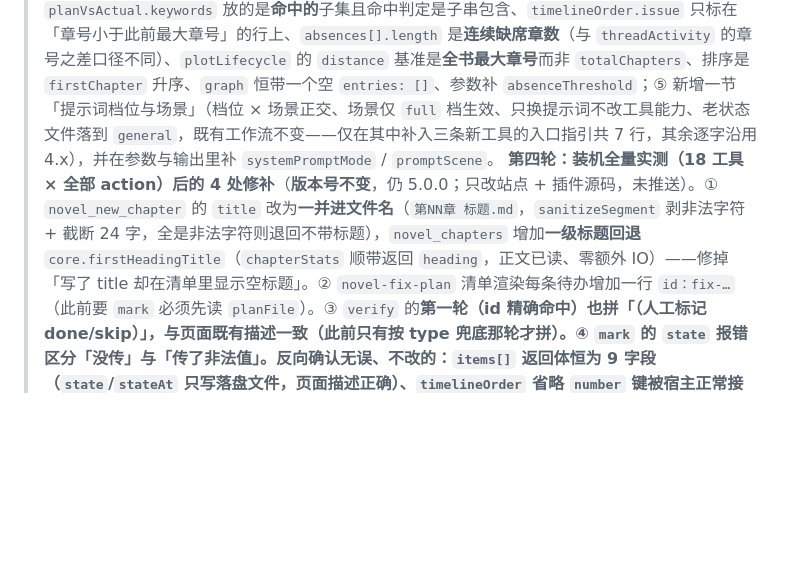
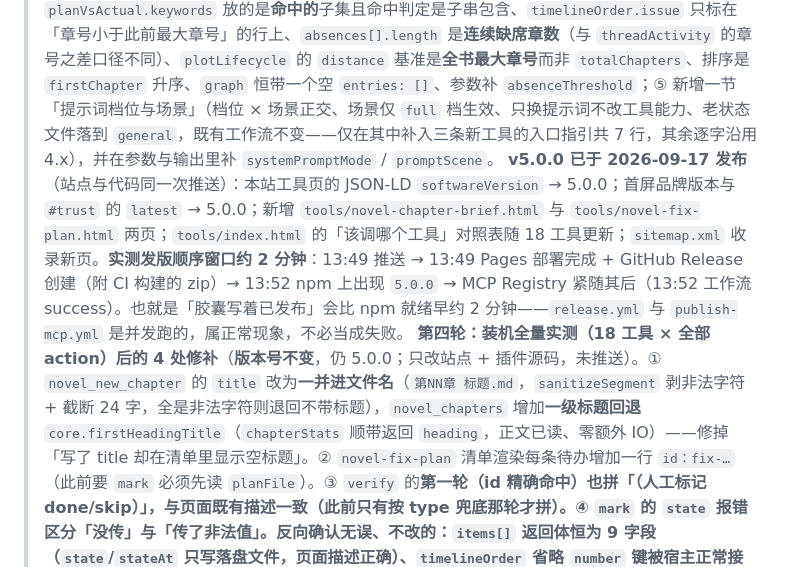
Before and after one commit to siweina/dsh-novel-writer, a Markdown page: docs/README.md, the part around the change. Drawn GitHub-style; blank space fills up the shorter version.

Commit message:
站点 README：记录 v5.0.0 已发布与实测发版顺序窗口

```diff
--- a/docs/README.md
+++ b/docs/README.md
@@ -126,6 +126,7 @@ python -m http.server 8080
 > **v5.0.0 已改好、尚未推送**（站点是公开在线的，改完后版本号先于发布指向 5.0.0）：全部页面（现 18 个工具页 + 宣传页 + 文档总览）的 JSON-LD `softwareVersion` → 5.0.0；首屏品牌版本号、胶囊内的 Release 链接与文字、`#trust` 的 `latest` → 5.0.0；`16 个工具` / `16 tools` → 18。**新增两个页面**：`tools/novel-chapter-brief.html`（开写包）与 `tools/novel-fix-plan.html`（改稿台），并同步了 `docs.js` 工具清单、`sitemap.xml`、`tools/index.html` 的工具卡与新增的「该调哪个工具」小节、`index.html` 的两张能力卡（能力卡由 9 张变 11 张，`more-8`/`more-9` 之后的编号顺延为 `more-10`/`more-11`）。`tools/novel-plot.html` 增加了 `action: "graph"` 结构视图（不新增工具）。**推送时请与 5.0.0 的 tag 同一次推送**，否则会出现「在线页面写着 5.0.0、Release 与 npm 仍是 4.3.1」的窗口期（与 v4.3.1 那次同型，只是这次窗口不会自动闭合，因为站点改动是提前做好的）。
 >
 > **同一轮的第二次改动：与落地的 5.0.0 实现对账**（只改站点，未动插件源码、未推送）。要点：① `tools/novel-fix-plan.html` 补回 `mark` 的取值参数 **`state`**（枚举 `done` / `skip`，与 `itemId` 同为必填，缺一报错），并写明 **`mark` 不重新测量、不受「写作助手功能」门禁约束**，而 `plan` / `verify` 依赖六维引擎、开关关闭时拒绝执行；② 逐项对齐 `lib/fixplan.js`：`items[]` 恒为 9 个字段、八类 `type` 的实际判定来源与量级门槛、排序补第四级 `id` 字典序、`verify` 三态改为 `resolved` / `pending` / `new` 并列出 `detail` 的三种文案、指标类段落归因口径（段落须同向且自身出带、每维最多 3 段、退化为全章 0/0 时 severity 降一档）、清单上限 **40 条**（旧文写作「不做上限」）；③ 对齐 `lib/brief.js`：补 `book` 为第 16 个返回字段、`isNext` 的真实语义（目标章文件不存在即为 true）、`openPlots` 收的是 `status !== "done"` 而非 `=== "open"`、`avoid` 实为三类来源（多出「已退场角色」）、`degraded` 元素是**字符串**、`chapter` / `worldview` / `baseline` 三键可整键省略、`skeletons` 实际上限 4 条、`lastVerdict` 是现算而非落盘结论；④ 对齐 `lib/graph.js`：`planVsActual.keywords` 放的是**命中的**子集且命中判定是子串包含、`timelineOrder.issue` 只标在「章号小于此前最大章号」的行上、`absences[].length` 是**连续缺席章数**（与 `threadActivity` 的章号之差口径不同）、`plotLifecycle` 的 `distance` 基准是**全书最大章号**而非 `totalChapters`、排序是 `firstChapter` 升序、`graph` 恒带一个空 `entries: []`、参数补 `absenceThreshold`；⑤ 新增一节「提示词档位与场景」（档位 × 场景正交、场景仅 `full` 档生效、只换提示词不改工具能力、老状态文件落到 `general`，既有工作流不变——仅在其中补入三条新工具的入口指引共 7 行，其余逐字沿用 4.x），并在参数与输出里补 `systemPromptMode` / `promptScene`。
+> **v5.0.0 已于 2026-09-17 发布**（站点与代码同一次推送）：本站工具页的 JSON-LD `softwareVersion` → 5.0.0；首屏品牌版本与 `#trust` 的 `latest` → 5.0.0；新增 `tools/novel-chapter-brief.html` 与 `tools/novel-fix-plan.html` 两页；`tools/index.html` 的「该调哪个工具」对照表随 18 工具更新；`sitemap.xml` 收录新页。**实测发版顺序窗口约 2 分钟**：13:49 推送 → 13:49 Pages 部署完成 + GitHub Release 创建（附 CI 构建的 zip）→ 13:52 npm 上出现 `5.0.0` → MCP Registry 紧随其后（13:52 工作流 success）。也就是「胶囊写着已发布」会比 npm 就绪早约 2 分钟——`release.yml` 与 `publish-mcp.yml` 是并发跑的，属正常现象，不必当成失败。
 > **第四轮：装机全量实测（18 工具 × 全部 action）后的 4 处修补**（**版本号不变**，仍 5.0.0；只改站点 + 插件源码，未推送）。① `novel_new_chapter` 的 `title` 改为**一并进文件名**（`第NN章 标题.md`，`sanitizeSegment` 剥非法字符 + 截断 24 字，全是非法字符则退回不带标题），`novel_chapters` 增加**一级标题回退** `core.firstHeadingTitle`（`chapterStats` 顺带返回 `heading`，正文已读、零额外 IO）——修掉「写了 title 却在清单里显示空标题」。② `novel-fix-plan` 清单渲染每条待办增加一行 `id：fix-…`（此前要 `mark` 必须先读 `planFile`）。③ `verify` 的**第一轮（id 精确命中）**也拼「（人工标记 done/skip）」，与页面既有描述一致（此前只有按 type 兜底那轮才拼）。④ `mark` 的 `state` 报错区分「没传」与「传了非法值」。**反向确认无误、不改的**：`items[]` 返回体恒为 9 字段（`state`/`stateAt` 只写落盘文件，页面描述正确）、`timelineOrder` 省略 `number` 键被宿主正常接受、留白差值 8.36 < 门槛 12 被正确忽略。
 > **第三轮：审查（diff-only 子代理）后的修正**（只改站点 + 插件源码，未推送）。① **契约**：`timelineOrder[]` 的 `number` 从 `required` 移除，`lib/graph.js` 改为**省略**该键而不是写 `null`（宿主 schema 不支持 `type` 数组，写 null 会被 `dropNullDeep` 删键 → 与 required 冲突；`novel-plot.html` 早已写成「解析不出 → 省略」，这轮才让代码追上文档）；`test/e2e-test.mjs` 补一条只有 day/event 的时间线条目做回归。② **取消语义**：`core.isAbort` 提为唯一判据，`graph.js` / `fixplan.js` 的 6 处降级 catch 一律先放行 `AbortError`——此前一次被取消的调用会返回「成功但清单/结构为空」，被误读成「这一章没问题」。③ **口径统一**：容差公式上移为 `core.buildTolerance`（+ `MIN_BASELINE_CHAPTERS` / 小样本下限常量为 `core` 导出），`novel_fix_plan` 与**开写包的 `lastVerdict`** 共用同一实现与同一门槛。④ **清单文件名**：章键改取**解析后的章文件**（`plan("1")` 与 `plan("码头等船")` 不再各写一份，`verify` / `mark` 同口径），`verify` 改为先算再读、以返回值里的 `planFile` 为准。⑤ **开写包锚段**排除目标章自身（与 `novel_fix_plan` 一致）；人物设定行**没有冒号也认**（`novel_outline action=character` 只给名字时写出的正是 `- 名字`，旧正则把它静默丢掉）。⑥ 删死代码（`creationChars` / `inSettings` / `inCreation` / `numberResolved` / `plotIds` 与重复常量），`mcp/README.md` 不再提已删除的 `EXPECTED_TOOL_COUNT`。
 > **v4.3.1 已于 2026-09-17 发布**（站点与代码同一次推送）：全部工具页（当时 16 个）的 JSON-LD `softwareVersion` → 4.3.1；首屏品牌版本号、胶囊内的 Release 链接与 `#trust` 的 `latest` → 4.3.1；`novel-read` / `novel-chapters` / `novel-continuity-check` 三页各加一个 `v4.3.1` 变更提示块（`.warn.note`），并同步修正 `novel-read` 的查找顺序、`novel-keywords` 的章节解析顺序、`novel-summary` 的同章号共用槽位说明。**注意发版顺序**：站点与 tag 同一次推送时，Pages 重建与 CI 发包是并发的，会有 1–3 分钟窗口内「胶囊写着已发布但 Release/npm 还没就绪」。
```
